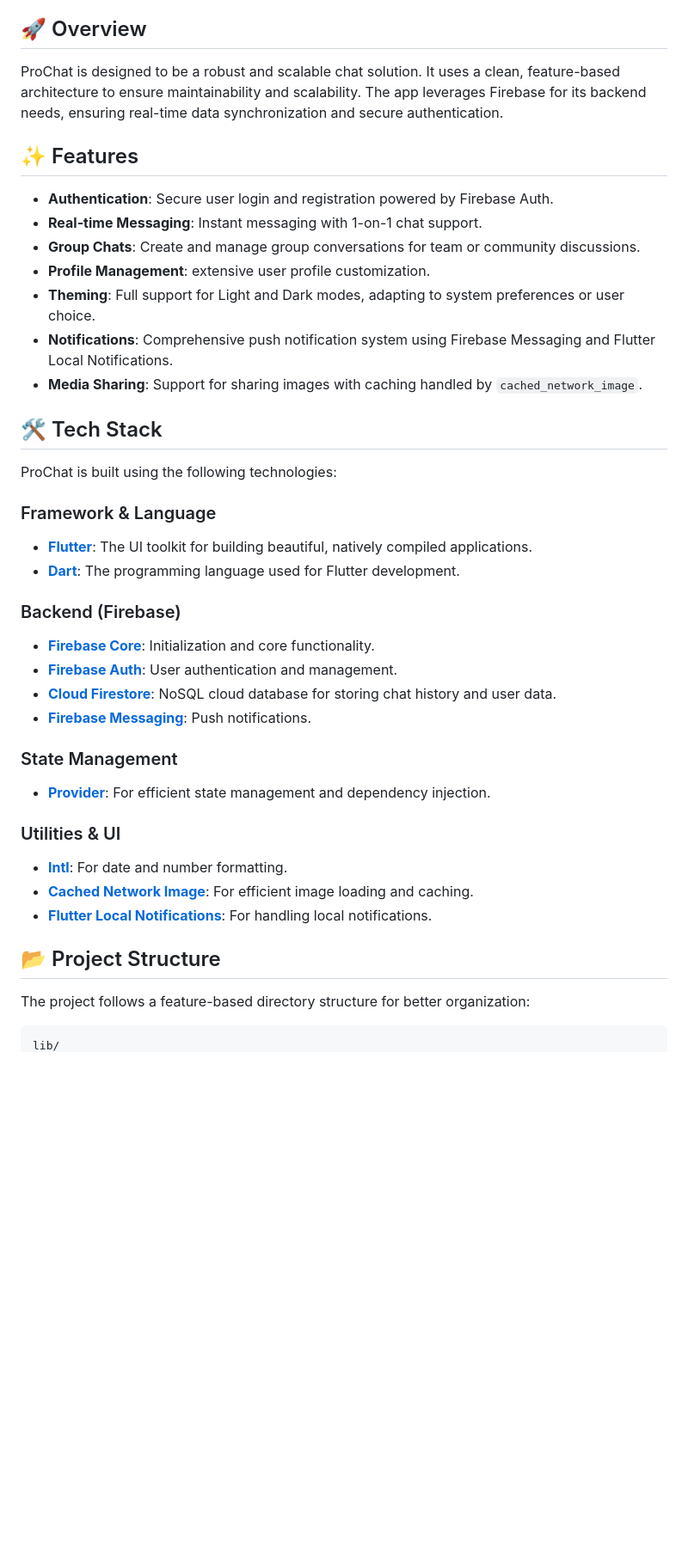
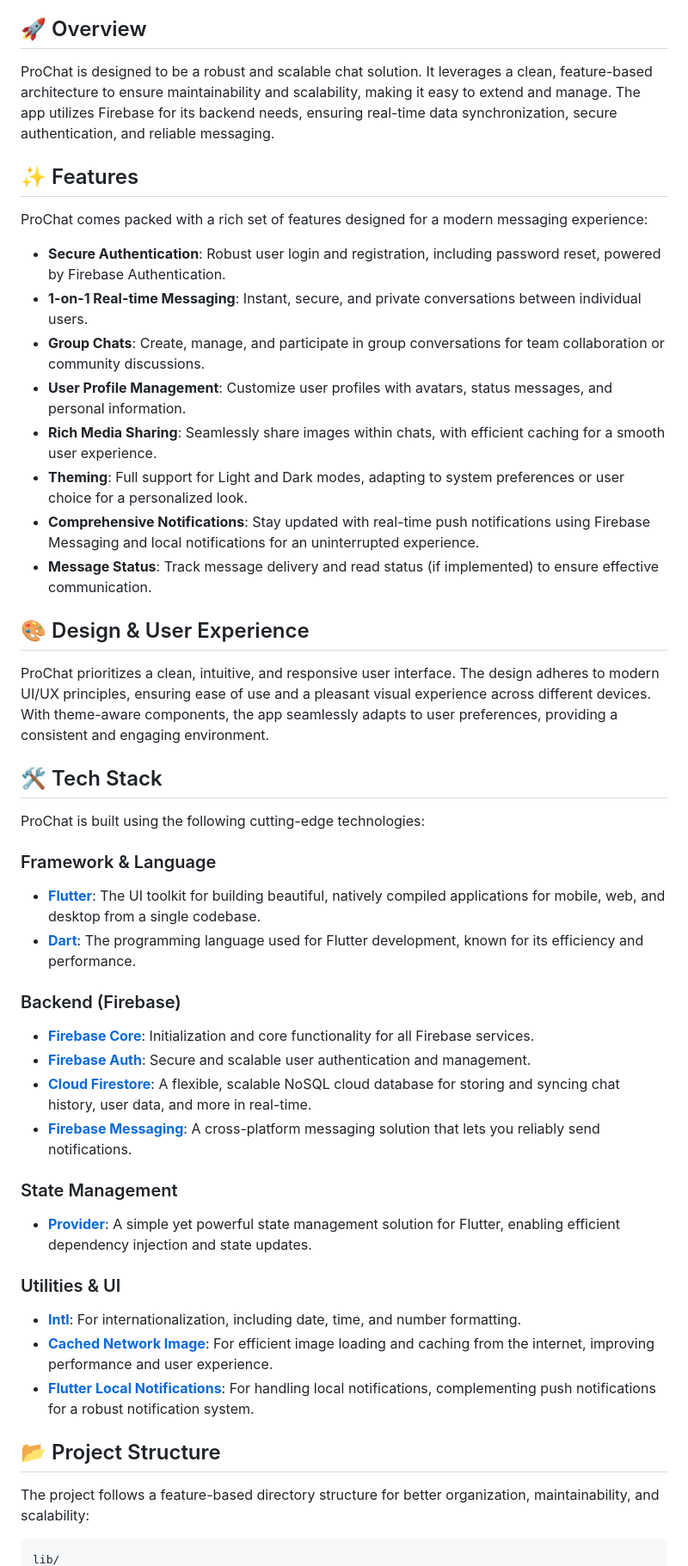
Before and after one commit to wadanegassa/prochat, a Markdown page: README.md, the part around one of its changes. Shown at 86% size. Rendered like a GitHub page; blank space fills up the shorter version.

Commit message:
docs: update README with modern earthy design and final features

````diff
--- a/README.md
+++ b/README.md
@@ -4,43 +4,50 @@ ProChat is a modern, real-time messaging application built with **Flutter** and
 
 ## 🚀 Overview
 
-ProChat is designed to be a robust and scalable chat solution. It uses a clean, feature-based architecture to ensure maintainability and scalability. The app leverages Firebase for its backend needs, ensuring real-time data synchronization and secure authentication.
+ProChat is designed to be a robust and scalable chat solution. It leverages a clean, feature-based architecture to ensure maintainability and scalability, making it easy to extend and manage. The app utilizes Firebase for its backend needs, ensuring real-time data synchronization, secure authentication, and reliable messaging.
 
 ## ✨ Features
 
--   **Authentication**: Secure user login and registration powered by Firebase Auth.
--   **Real-time Messaging**: Instant messaging with 1-on-1 chat support.
--   **Group Chats**: Create and manage group conversations for team or community discussions.
--   **Profile Management**: extensive user profile customization.
--   **Theming**: Full support for Light and Dark modes, adapting to system preferences or user choice.
--   **Notifications**: Comprehensive push notification system using Firebase Messaging and Flutter Local Notifications.
--   **Media Sharing**: Support for sharing images with caching handled by `cached_network_image`.
+ProChat comes packed with a rich set of features designed for a modern messaging experience:
+
+*   **Secure Authentication**: Robust user login and registration, including password reset, powered by Firebase Authentication.
+*   **1-on-1 Real-time Messaging**: Instant, secure, and private conversations between individual users.
+*   **Group Chats**: Create, manage, and participate in group conversations for team collaboration or community discussions.
+*   **User Profile Management**: Customize user profiles with avatars, status messages, and personal information.
+*   **Rich Media Sharing**: Seamlessly share images within chats, with efficient caching for a smooth user experience.
+*   **Theming**: Full support for Light and Dark modes, adapting to system preferences or user choice for a personalized look.
+*   **Comprehensive Notifications**: Stay updated with real-time push notifications using Firebase Messaging and local notifications for an uninterrupted experience.
+*   **Message Status**: Track message delivery and read status (if implemented) to ensure effective communication.
+
+## 🎨 Design & User Experience
+
+ProChat prioritizes a clean, intuitive, and responsive user interface. The design adheres to modern UI/UX principles, ensuring ease of use and a pleasant visual experience across different devices. With theme-aware components, the app seamlessly adapts to user preferences, providing a consistent and engaging environment.
 
 ## 🛠 Tech Stack
 
-ProChat is built using the following technologies:
+ProChat is built using the following cutting-edge technologies:
 
 ### Framework & Language
--   **[Flutter](https://flutter.dev/)**: The UI toolkit for building beautiful, natively compiled applications.
--   **[Dart](https://dart.dev/)**: The programming language used for Flutter development.
+-   **[Flutter](https://flutter.dev/)**: The UI toolkit for building beautiful, natively compiled applications for mobile, web, and desktop from a single codebase.
+-   **[Dart](https://dart.dev/)**: The programming language used for Flutter development, known for its efficiency and performance.
 
 ### Backend (Firebase)
--   **[Firebase Core](https://pub.dev/packages/firebase_core)**: Initialization and core functionality.
--   **[Firebase Auth](https://pub.dev/packages/firebase_auth)**: User authentication and management.
--   **[Cloud Firestore](https://pub.dev/packages/cloud_firestore)**: NoSQL cloud database for storing chat history and user data.
--   **[Firebase Messaging](https://pub.dev/packages/firebase_messaging)**: Push notifications.
+-   **[Firebase Core](https://pub.dev/packages/firebase_core)**: Initialization and core functionality for all Firebase services.
+-   **[Firebase Auth](https://pub.dev/packages/firebase_auth)**: Secure and scalable user authentication and management.
+-   **[Cloud Firestore](https://pub.dev/packages/cloud_firestore)**: A flexible, scalable NoSQL cloud database for storing and syncing chat history, user data, and more in real-time.
+-   **[Firebase Messaging](https://pub.dev/packages/firebase_messaging)**: A cross-platform messaging solution that lets you reliably send notifications.
 
 ### State Management
--   **[Provider](https://pub.dev/packages/provider)**: For efficient state management and dependency injection.
+-   **[Provider](https://pub.dev/packages/provider)**: A simple yet powerful state management solution for Flutter, enabling efficient dependency injection and state updates.
 
 ### Utilities & UI
--   **[Intl](https://pub.dev/packages/intl)**: For date and number formatting.
--   **[Cached Network Image](https://pub.dev/packages/cached_network_image)**: For efficient image loading and caching.
--   **[Flutter Local Notifications](https://pub.dev/packages/flutter_local_notifications)**: For handling local notifications.
+-   **[Intl](https://pub.dev/packages/intl)**: For internationalization, including date, time, and number formatting.
+-   **[Cached Network Image](https://pub.dev/packages/cached_network_image)**: For efficient image loading and caching from the internet, improving performance and user experience.
+-   **[Flutter Local Notifications](https://pub.dev/packages/flutter_local_notifications)**: For handling local notifications, complementing push notifications for a robust notification system.
 
 ## 📂 Project Structure
 
-The project follows a feature-based directory structure for better organization:
+The project follows a feature-based directory structure for better organization, maintainability, and scalability:
 
 ```
 lib/
````
Also changed, not shown: other parts of README.md (+13 -13 lines).
